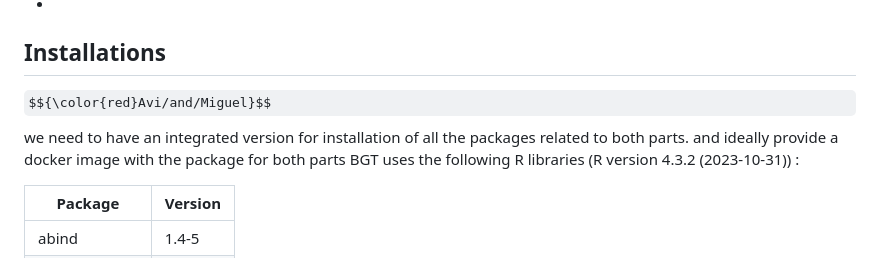
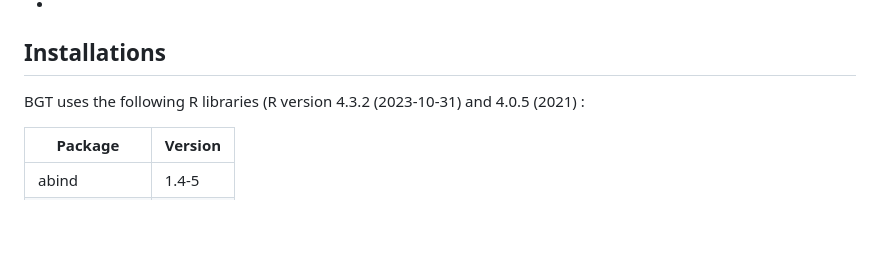
Before and after one commit to imAIgene-Dream3D/BGT, a Markdown page: README.md, the part around the change. Rendered like a GitHub page; some formulas as TeX source; blank space fills up the shorter version.

```diff
--- a/README.md
+++ b/README.md
@@ -19,8 +19,7 @@ In terms of user expertise, a basic understanding of R programming is required t
 - [//]: # (Commented instructions: Mention any new software, hardware, or other system requirements that are specific to the extended pipeline.)
 
 ## Installations
-$${\color{red}Avi/and/Miguel}$$ we need to have an integrated version for installation of all the packages related to both parts. and ideally provide a docker image with the package for both parts
-BGT uses the following R libraries (R version 4.3.2 (2023-10-31)) :
+BGT uses the following R libraries (R version 4.3.2 (2023-10-31) and 4.0.5 (2021) :
 
 | Package        | Version  |
 |----------------|----------|
```
